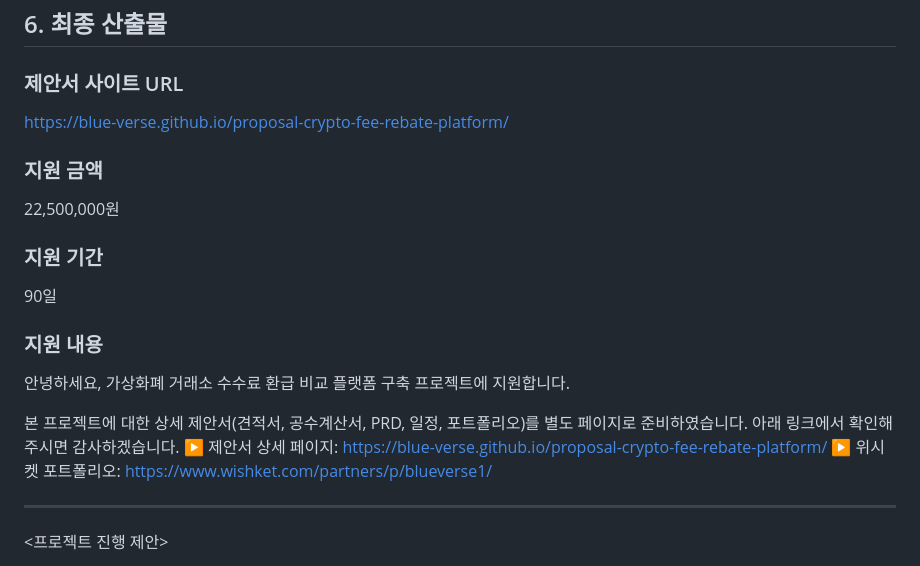
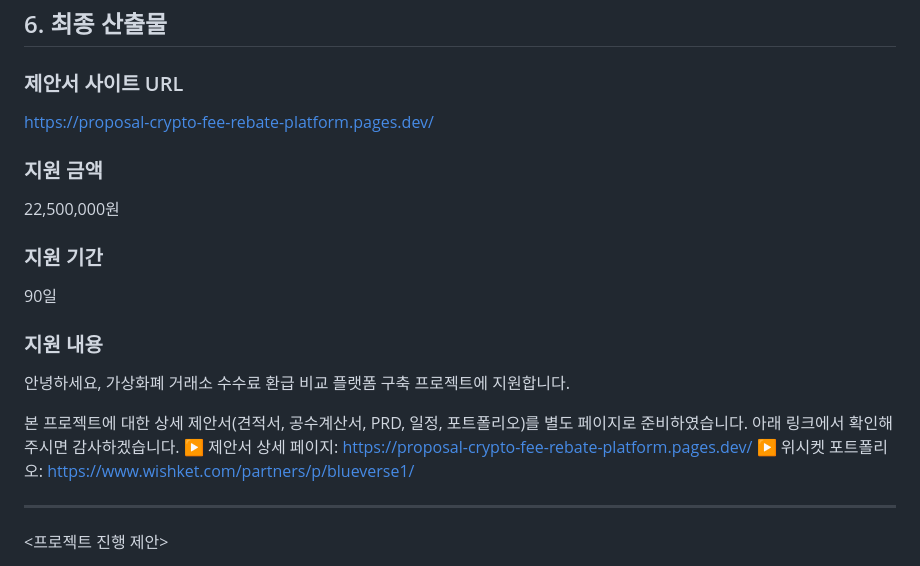
Before and after one commit to Blue-Verse/proposal-crypto-fee-rebate-platform, a Markdown page: analysis.md, the part around the change. Drawn GitHub-style.

```diff
--- a/analysis.md
+++ b/analysis.md
@@ -179,7 +179,7 @@ features:
 ## 6. 최종 산출물
 
 ### 제안서 사이트 URL
-https://blue-verse.github.io/proposal-crypto-fee-rebate-platform/
+https://proposal-crypto-fee-rebate-platform.pages.dev/
 
 ### 지원 금액
 22,500,000원
@@ -192,7 +192,7 @@ https://blue-verse.github.io/proposal-crypto-fee-rebate-platform/
 안녕하세요, 가상화폐 거래소 수수료 환급 비교 플랫폼 구축 프로젝트에 지원합니다.
 
 본 프로젝트에 대한 상세 제안서(견적서, 공수계산서, PRD, 일정, 포트폴리오)를 별도 페이지로 준비하였습니다. 아래 링크에서 확인해 주시면 감사하겠습니다.
-▶ 제안서 상세 페이지: https://blue-verse.github.io/proposal-crypto-fee-rebate-platform/
+▶ 제안서 상세 페이지: https://proposal-crypto-fee-rebate-platform.pages.dev/
 ▶ 위시켓 포트폴리오: https://www.wishket.com/partners/p/blueverse1/
 
 ---
```
